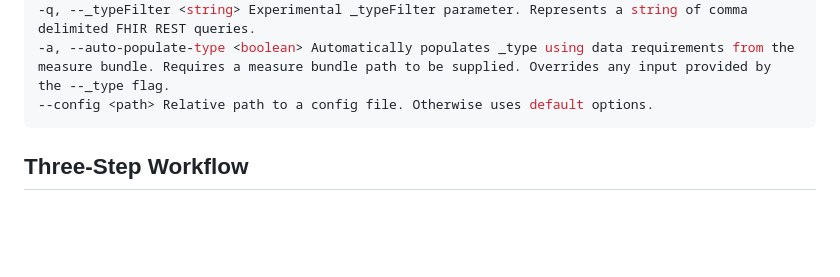
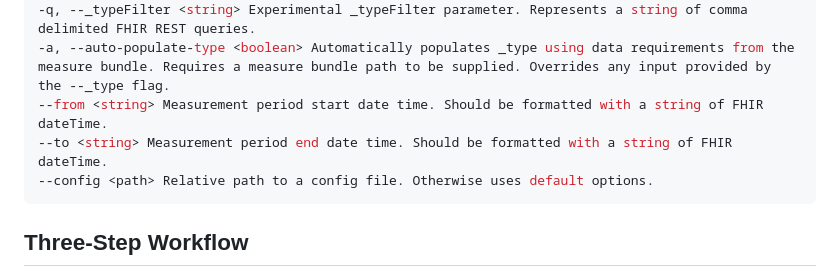
Before and after one commit to bulk-dqm/bulk-data-export-client, a Markdown page: README.md, the part around the change. Drawn GitHub-style; blank space fills up the shorter version.

Commit message:
Update README.md for --from/--to addition (#23)

````diff
--- a/README.md
+++ b/README.md
@@ -189,6 +189,8 @@ The supported options for making a request to a FHIR server are as follows:
 -s, --_since <date> Only include resources modified after the specified date. The parameter can be provided as a partial date.
 -q, --_typeFilter <string> Experimental _typeFilter parameter. Represents a string of comma delimited FHIR REST queries.
 -a, --auto-populate-type <boolean> Automatically populates _type using data requirements from the measure bundle. Requires a measure bundle path to be supplied. Overrides any input provided by the --_type flag.
+--from <string> Measurement period start date time. Should be formatted with a string of FHIR dateTime.
+--to <string> Measurement period end date time. Should be formatted with a string of FHIR dateTime.
 --config <path> Relative path to a config file. Otherwise uses default options.
 ```
 
````
